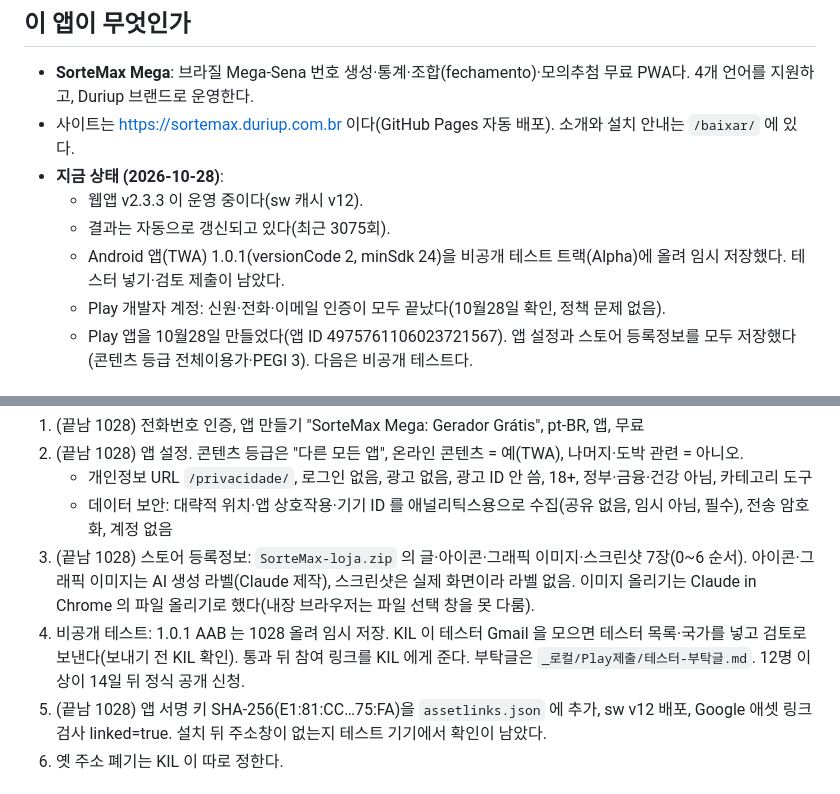
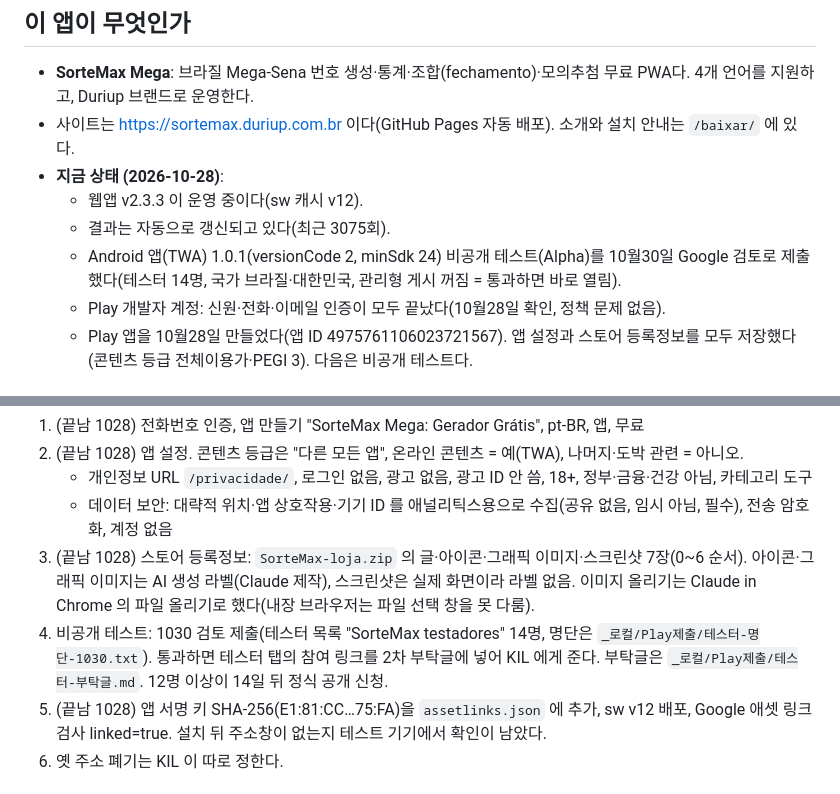
Before and after one commit to aiceokil-rgb/sortemax, a Markdown page: CLAUDE.md, 2 parts joined by grey strips. Drawn GitHub-style.

Commit message:
CLAUDE.md: teste fechado enviado para revisão (30/10)
Co-Authored-By: Claude Opus 5.5 <noreply@anthropic.com>

```diff
--- a/CLAUDE.md
+++ b/CLAUDE.md
@@ -9,7 +9,7 @@
 - **지금 상태 (2026-10-28)**:
   - 웹앱 v2.3.3 이 운영 중이다(sw 캐시 v12).
   - 결과는 자동으로 갱신되고 있다(최근 3075회).
-  - Android 앱(TWA) 1.0.1(versionCode 2, minSdk 24)을 비공개 테스트 트랙(Alpha)에 올려 임시 저장했다. 테스터 넣기·검토 제출이 남았다.
+  - Android 앱(TWA) 1.0.1(versionCode 2, minSdk 24) 비공개 테스트(Alpha)를 10월30일 Google 검토로 제출했다(테스터 14명, 국가 브라질·대한민국, 관리형 게시 꺼짐 = 통과하면 바로 열림).
   - Play 개발자 계정: 신원·전화·이메일 인증이 모두 끝났다(10월28일 확인, 정책 문제 없음).
   - Play 앱을 10월28일 만들었다(앱 ID 4975761106023721567). 앱 설정과 스토어 등록정보를 모두 저장했다(콘텐츠 등급 전체이용가·PEGI 3). 다음은 비공개 테스트다.
 
@@ -84,7 +84,7 @@
    - 개인정보 URL `/privacidade/`, 로그인 없음, 광고 없음, 광고 ID 안 씀, 18+, 정부·금융·건강 아님, 카테고리 도구
    - 데이터 보안: 대략적 위치·앱 상호작용·기기 ID 를 애널리틱스용으로 수집(공유 없음, 임시 아님, 필수), 전송 암호화, 계정 없음
 3. (끝남 1028) 스토어 등록정보: `SorteMax-loja.zip` 의 글·아이콘·그래픽 이미지·스크린샷 7장(0~6 순서). 아이콘·그래픽 이미지는 AI 생성 라벨(Claude 제작), 스크린샷은 실제 화면이라 라벨 없음. 이미지 올리기는 Claude in Chrome 의 파일 올리기로 했다(내장 브라우저는 파일 선택 창을 못 다룸).
-4. 비공개 테스트: 1.0.1 AAB 는 1028 올려 임시 저장. KIL 이 테스터 Gmail 을 모으면 테스터 목록·국가를 넣고 검토로 보낸다(보내기 전 KIL 확인). 통과 뒤 참여 링크를 KIL 에게 준다. 부탁글은 `_로컬/Play제출/테스터-부탁글.md`. 12명 이상이 14일 뒤 정식 공개 신청.
+4. 비공개 테스트: 1030 검토 제출(테스터 목록 "SorteMax testadores" 14명, 명단은 `_로컬/Play제출/테스터-명단-1030.txt`). 통과하면 테스터 탭의 참여 링크를 2차 부탁글에 넣어 KIL 에게 준다. 부탁글은 `_로컬/Play제출/테스터-부탁글.md`. 12명 이상이 14일 뒤 정식 공개 신청.
 5. (끝남 1028) 앱 서명 키 SHA-256(E1:81:CC…75:FA)을 `assetlinks.json` 에 추가, sw v12 배포, Google 애셋 링크 검사 linked=true. 설치 뒤 주소창이 없는지 테스트 기기에서 확인이 남았다.
 6. 옛 주소 폐기는 KIL 이 따로 정한다.
 
```
